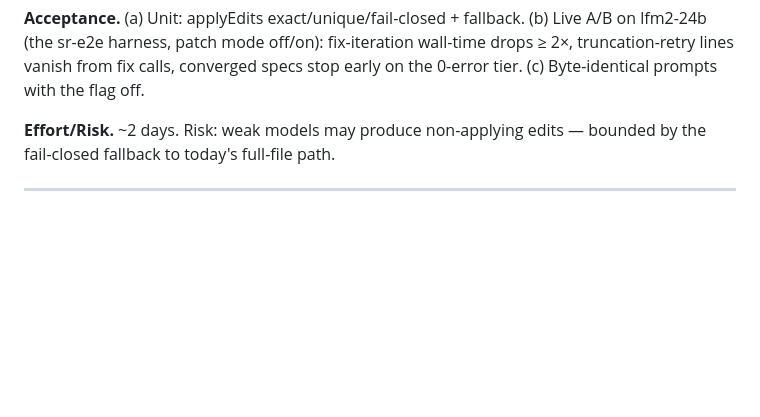
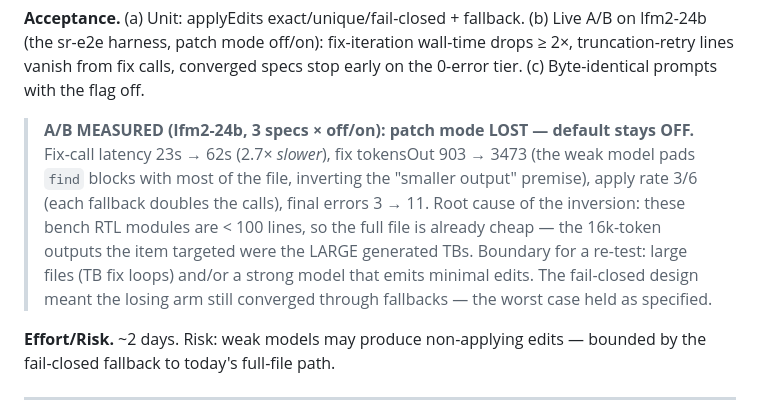
Before and after one commit to riadhbenabdelhamid/RTLForge, a Markdown page: docs/improvement-roadmap.md, the part around the change. Drawn GitHub-style; blank space fills up the shorter version.

Commit message:
docs(roadmap): #2 patch-mode A/B measured — LOST on lfm2-24b (2.7x slower, 3.8x more fix tokens, 3/6 apply rate); default stays OFF; boundary for re-test = large files / strong model

```diff
--- a/docs/improvement-roadmap.md
+++ b/docs/improvement-roadmap.md
@@ -100,6 +100,17 @@ verify fix prompts once proven):
 wall-time drops ≥ 2×, truncation-retry lines vanish from fix calls, converged
 specs stop early on the 0-error tier. (c) Byte-identical prompts with the flag
 off.
+
+> **A/B MEASURED (lfm2-24b, 3 specs × off/on): patch mode LOST — default stays
+> OFF.** Fix-call latency 23s → 62s (2.7× *slower*), fix tokensOut 903 → 3473
+> (the weak model pads `find` blocks with most of the file, inverting the
+> "smaller output" premise), apply rate 3/6 (each fallback doubles the calls),
+> final errors 3 → 11. Root cause of the inversion: these bench RTL modules are
+> < 100 lines, so the full file is already cheap — the 16k-token outputs the
+> item targeted were the LARGE generated TBs. Boundary for a re-test: large
+> files (TB fix loops) and/or a strong model that emits minimal edits. The
+> fail-closed design meant the losing arm still converged through fallbacks —
+> the worst case held as specified.
 
 **Effort/Risk.** ~2 days. Risk: weak models may produce non-applying edits —
 bounded by the fail-closed fallback to today's full-file path.
```
